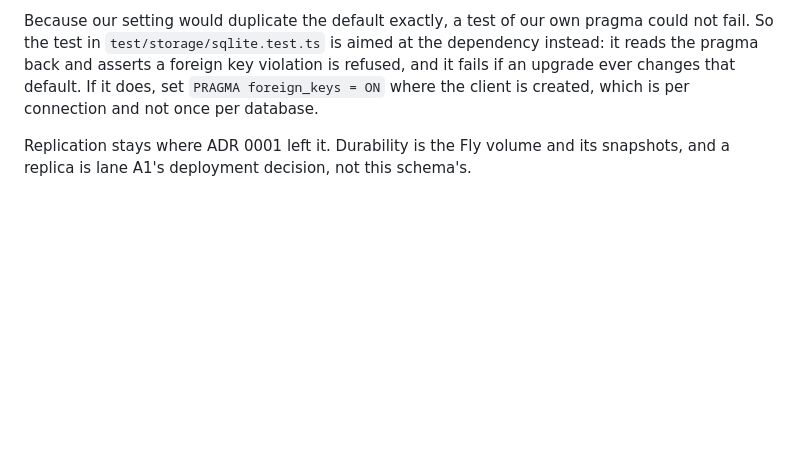
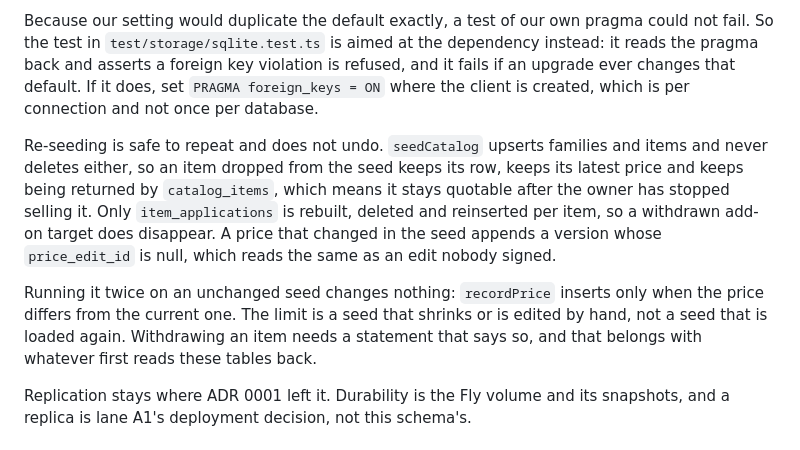
Before and after one commit to patriciocarena/HackCBA, a Markdown page: docs/adr/0006-the-catalog-schema.md, the part around the change. Drawn GitHub-style; blank space fills up the shorter version.

Commit message:
ADR 0006: re-seeding never withdraws an item
Families and items are upserted and never deleted, so a row dropped from
the seed stays quotable. Only item_applications is rebuilt. Re-running an
unchanged seed is a no-op, because recordPrice inserts only when the price
moved, so the limit is a seed that shrinks, not one loaded twice.

```diff
--- a/docs/adr/0006-the-catalog-schema.md
+++ b/docs/adr/0006-the-catalog-schema.md
@@ -87,6 +87,18 @@ reads the pragma back and asserts a foreign key violation is refused, and it fai
 upgrade ever changes that default. If it does, set `PRAGMA foreign_keys = ON` where the
 client is created, which is per connection and not once per database.
 
+Re-seeding is safe to repeat and does not undo. `seedCatalog` upserts families and items and
+never deletes either, so an item dropped from the seed keeps its row, keeps its latest price
+and keeps being returned by `catalog_items`, which means it stays quotable after the owner has
+stopped selling it. Only `item_applications` is rebuilt, deleted and reinserted per item, so a
+withdrawn add-on target does disappear. A price that changed in the seed appends a version
+whose `price_edit_id` is null, which reads the same as an edit nobody signed.
+
+Running it twice on an unchanged seed changes nothing: `recordPrice` inserts only when the
+price differs from the current one. The limit is a seed that shrinks or is edited by hand, not
+a seed that is loaded again. Withdrawing an item needs a statement that says so, and that
+belongs with whatever first reads these tables back.
+
 Replication stays where ADR 0001 left it. Durability is the Fly volume and its snapshots, and
 a replica is lane A1's deployment decision, not this schema's.
 
```
